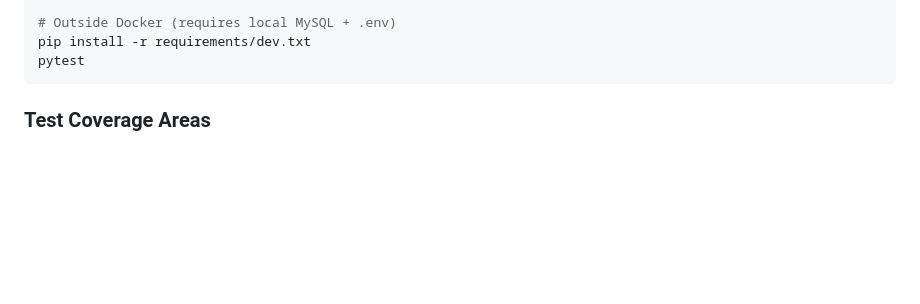
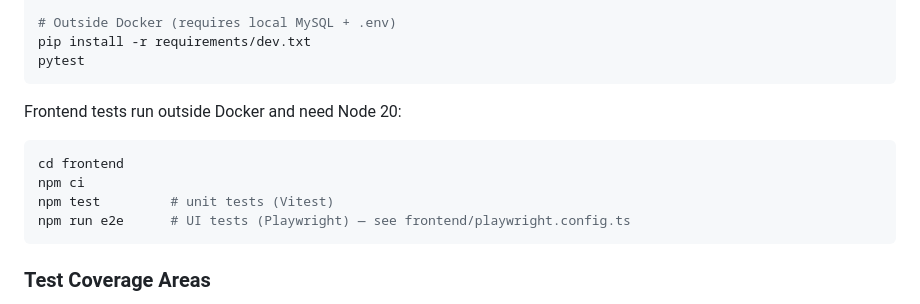
Before and after one commit to avinesh86/GymApp, a Markdown page: README.md, the part around one of its changes. Drawn GitHub-style; blank space fills up the shorter version.

````diff
--- a/README.md
+++ b/README.md
@@ -124,6 +230,15 @@ docker compose exec web pytest tests/test_tenant_isolation.py -v
 # Outside Docker (requires local MySQL + .env)
 pip install -r requirements/dev.txt
 pytest
+```
+
+Frontend tests run outside Docker and need Node 20:
+
+```bash
+cd frontend
+npm ci
+npm test         # unit tests (Vitest)
+npm run e2e      # UI tests (Playwright) — see frontend/playwright.config.ts
 ```
 
 ### Test Coverage Areas
````
Also changed, not shown: other parts of README.md (+113 -7 lines), docs/RUNBOOK.md (+2 -0 lines), docs/START_HERE.md (+10 -30 lines).
